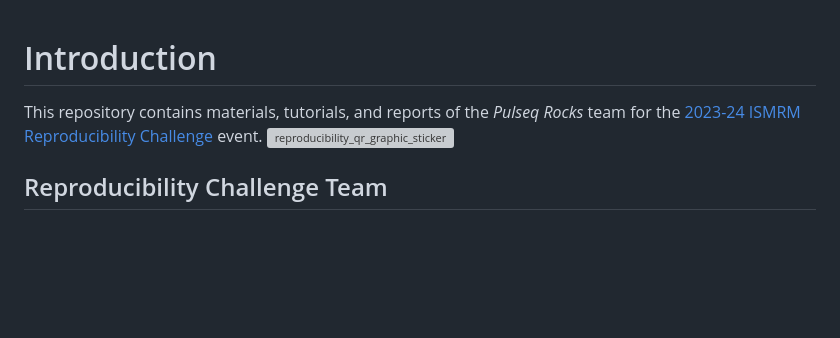
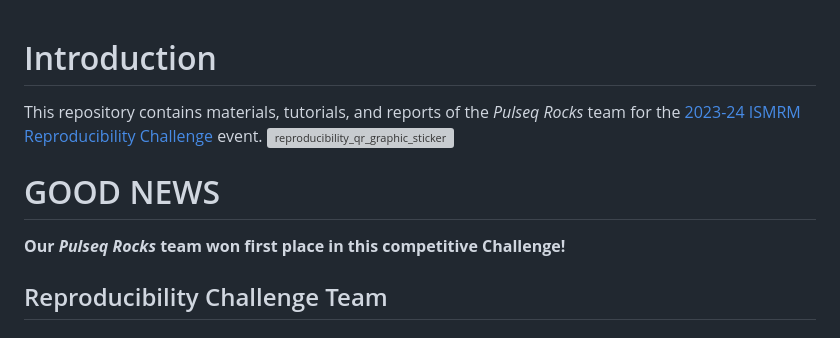
Before and after one commit to pulseq/Pulseq-Rocks-2023-24-ISMRM-Reproducibility-Challenge, a Markdown page: README.md, the part around the change. Rendered like a GitHub page; blank space fills up the shorter version; grey boxes are pictures that could not be loaded.

```diff
--- a/README.md
+++ b/README.md
@@ -1,6 +1,8 @@
 # Introduction
 This repository contains materials, tutorials, and reports of the *Pulseq Rocks* team for the [2023-24 ISMRM Reproducibility Challenge](https://challenge.ismrm.org/2023-24-reproducibility-challenge/) event.
 ![reproducibility_qr_graphic_sticker](https://github.com/pulseq/Pulseq-Rocks-2023-24-ISMRM-Reproducibility-Challenge/assets/26165904/adef1b4e-0391-4506-ab49-15db699dae20)
+# GOOD NEWS
+**Our *Pulseq Rocks* team won first place in this competitive Challenge!**
 ## Reproducibility Challenge Team
 ### Team name
 * *Pulseq Rocks*
```
